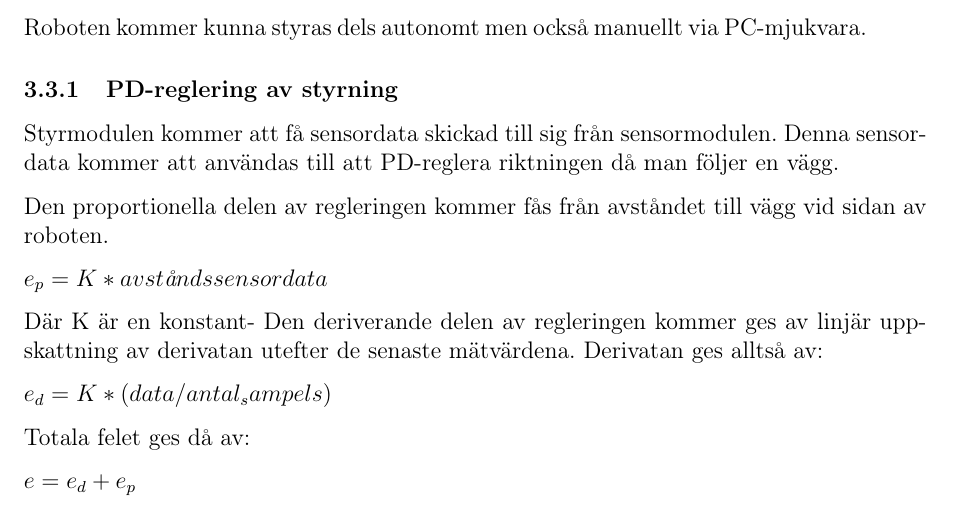
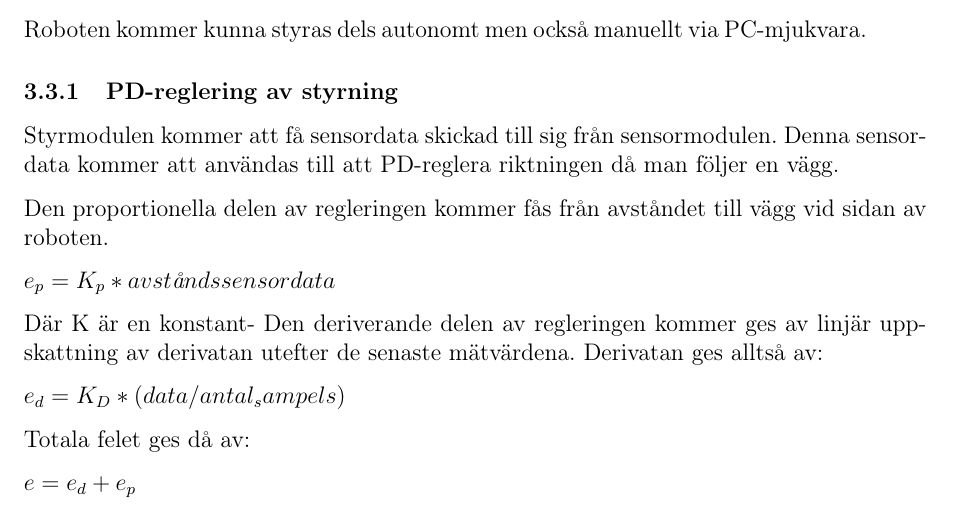
Before and after one commit to hansfilipelo/Kandidadprojekt, a LaTeX document (Designspec/Designspec.tex): part of page 18 of 30, cut so that both start at the same text. Compiled offline with pdfLaTeX.

Commit message:
Korrigerade ekvation

```diff
--- a/Designspec/Designspec.tex
+++ b/Designspec/Designspec.tex
@@ -407,11 +407,11 @@ Styrmodulen kommer att få sensordata skickad till sig från sensormodulen. Denn
 
 Den proportionella delen av regleringen kommer fås från avståndet till vägg vid sidan av roboten.
 
-$ e_p = K*avst\text{\it{å}}ndssensordata $
+$ e_p = K_{p}*avst\text{\it{å}}ndssensordata $
 
 Där K är en konstant- Den deriverande delen av regleringen kommer ges av linjär uppskattning av derivatan utefter de senaste mätvärdena. Derivatan ges alltså av:
 
-$ e_d = K*(data/antal_sampels) $
+$ e_d = K_{D}*(data/antal_sampels) $
 
 Totala felet ges då av:
 
```
